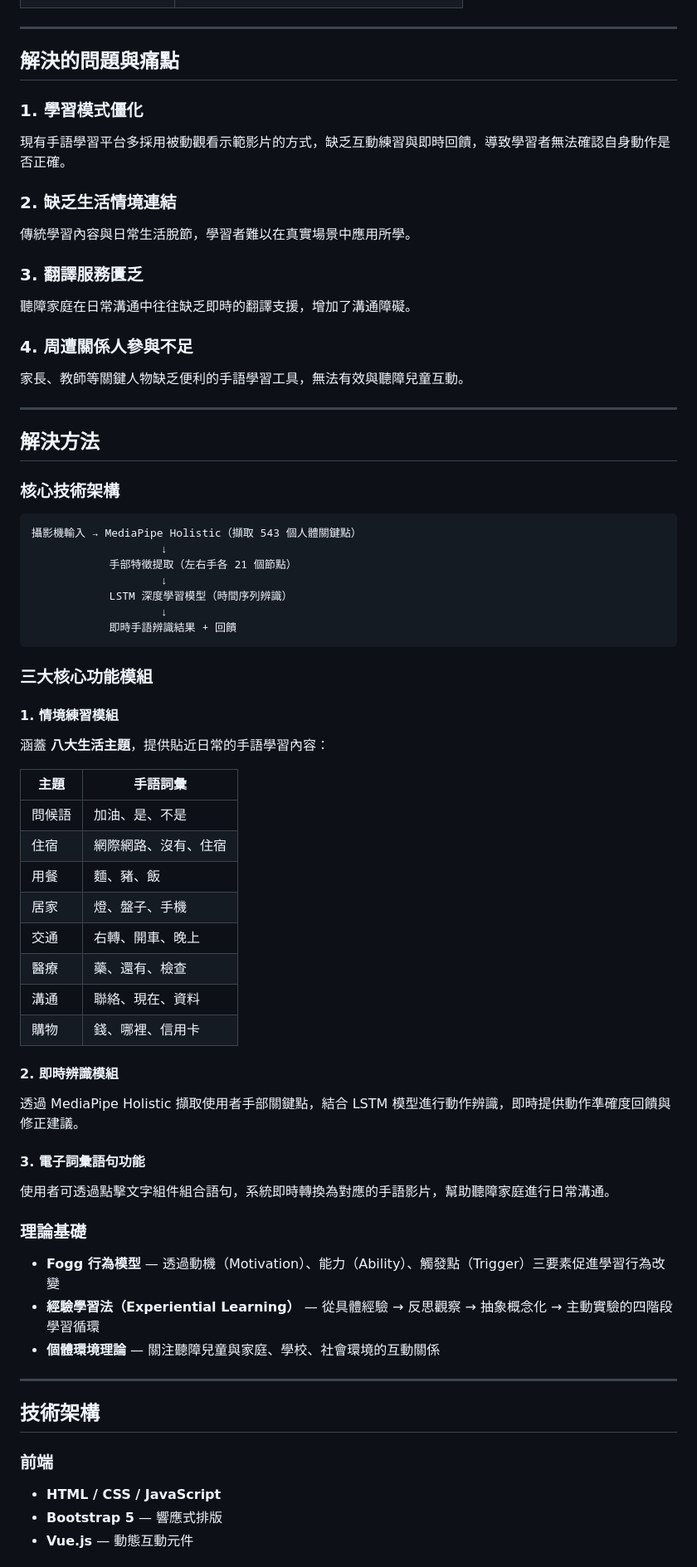
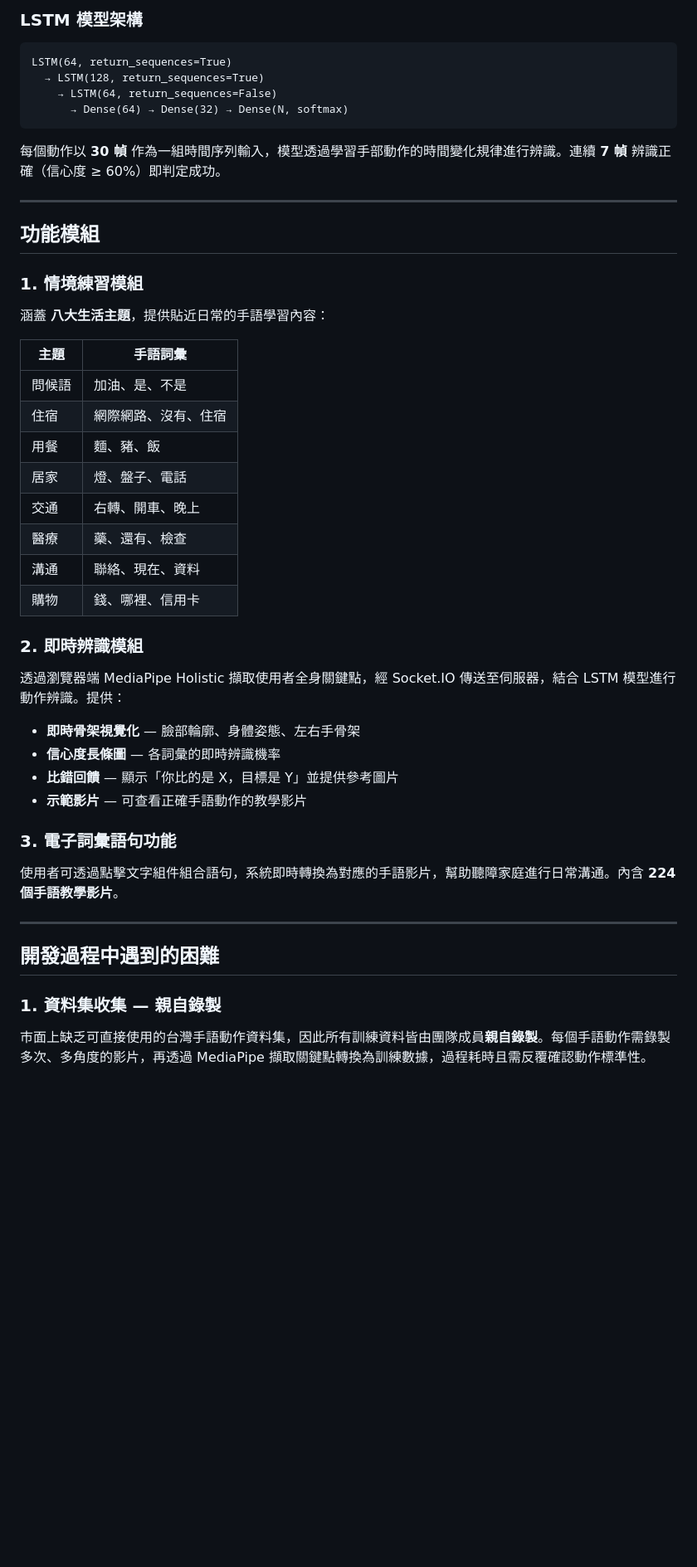
Before and after one commit to sembeiiiii/Signreader, a Markdown page: README.md, the part around one of its changes. Shown at 83% size. Rendered like a GitHub page; blank space fills up the shorter version.

Commit message:
docs: 重寫 README — 加入 Demo Site 差異說明、技術架構與開發困難
移除團隊成員欄位，新增與原始版本的差異比較表、
完整技術棧說明、開發過程遇到的困難（資料集錄製、
模型訓練、架構轉換、套件衝突、延遲控制），
並更新專案結構與功能說明。

Co-Authored-By: Claude Opus 4.6 <noreply@anthropic.com>

````diff
--- a/README.md
+++ b/README.md
@@ -37,39 +80,20 @@
+### LSTM 模型架構
+
+```
+LSTM(64, return_sequences=True)
+  → LSTM(128, return_sequences=True)
+    → LSTM(64, return_sequences=False)
+      → Dense(64) → Dense(32) → Dense(N, softmax)
+```
+
+每個動作以 **30 幀** 作為一組時間序列輸入，模型透過學習手部動作的時間變化規律進行辨識。連續 **7 幀** 辨識正確（信心度 ≥ 60%）即判定成功。
 
 ---
 
-## 解決的問題與痛點
+## 功能模組
 
-### 1. 學習模式僵化
-現有手語學習平台多採用被動觀看示範影片的方式，缺乏互動練習與即時回饋，導致學習者無法確認自身動作是否正確。
+### 1. 情境練習模組
 
-### 2. 缺乏生活情境連結
-傳統學習內容與日常生活脫節，學習者難以在真實場景中應用所學。
-
-### 3. 翻譯服務匱乏
-聽障家庭在日常溝通中往往缺乏即時的翻譯支援，增加了溝通障礙。
-
-### 4. 周遭關係人參與不足
-家長、教師等關鍵人物缺乏便利的手語學習工具，無法有效與聽障兒童互動。
-
----
-
-## 解決方法
-
-### 核心技術架構
-
-```
-攝影機輸入 → MediaPipe Holistic（擷取 543 個人體關鍵點）
-                    ↓
-            手部特徵提取（左右手各 21 個節點）
-                    ↓
-            LSTM 深度學習模型（時間序列辨識）
-                    ↓
-            即時手語辨識結果 + 回饋
-```
-
-### 三大核心功能模組
-
-#### 1. 情境練習模組
 涵蓋 **八大生活主題**，提供貼近日常的手語學習內容：
 
 | 主題 | 手語詞彙 |
@@ -77,30 +101,28 @@
 | 問候語 | 加油、是、不是 |
 | 住宿 | 網際網路、沒有、住宿 |
 | 用餐 | 麵、豬、飯 |
-| 居家 | 燈、盤子、手機 |
+| 居家 | 燈、盤子、電話 |
 | 交通 | 右轉、開車、晚上 |
 | 醫療 | 藥、還有、檢查 |
 | 溝通 | 聯絡、現在、資料 |
 | 購物 | 錢、哪裡、信用卡 |
 
-#### 2. 即時辨識模組
-透過 MediaPipe Holistic 擷取使用者手部關鍵點，結合 LSTM 模型進行動作辨識，即時提供動作準確度回饋與修正建議。
+### 2. 即時辨識模組
 
-#### 3. 電子詞彙語句功能
-使用者可透過點擊文字組件組合語句，系統即時轉換為對應的手語影片，幫助聽障家庭進行日常溝通。
+透過瀏覽器端 MediaPipe Holistic 擷取使用者全身關鍵點，經 Socket.IO 傳送至伺服器，結合 LSTM 模型進行動作辨識。提供：
+- **即時骨架視覺化** — 臉部輪廓、身體姿態、左右手骨架
+- **信心度長條圖** — 各詞彙的即時辨識機率
+- **比錯回饋** — 顯示「你比的是 X，目標是 Y」並提供參考圖片
+- **示範影片** — 可查看正確手語動作的教學影片
 
-### 理論基礎
+### 3. 電子詞彙語句功能
 
-- **Fogg 行為模型** — 透過動機（Motivation）、能力（Ability）、觸發點（Trigger）三要素促進學習行為改變
-- **經驗學習法（Experiential Learning）** — 從具體經驗 → 反思觀察 → 抽象概念化 → 主動實驗的四階段學習循環
-- **個體環境理論** — 關注聽障兒童與家庭、學校、社會環境的互動關係
+使用者可透過點擊文字組件組合語句，系統即時轉換為對應的手語影片，幫助聽障家庭進行日常溝通。內含 **224 個手語教學影片**。
 
 ---
 
-## 技術架構
+## 開發過程中遇到的困難
 
-### 前端
-- **HTML / CSS / JavaScript**
-- **Bootstrap 5** — 響應式排版
-- **Vue.js** — 動態互動元件
+### 1. 資料集收集 — 親自錄製
+市面上缺乏可直接使用的台灣手語動作資料集，因此所有訓練資料皆由團隊成員**親自錄製**。每個手語動作需錄製多次、多角度的影片，再透過 MediaPipe 擷取關鍵點轉換為訓練數據，過程耗時且需反覆確認動作標準性。
 
````
Also changed, not shown: other parts of README.md (+82 -44 lines).
